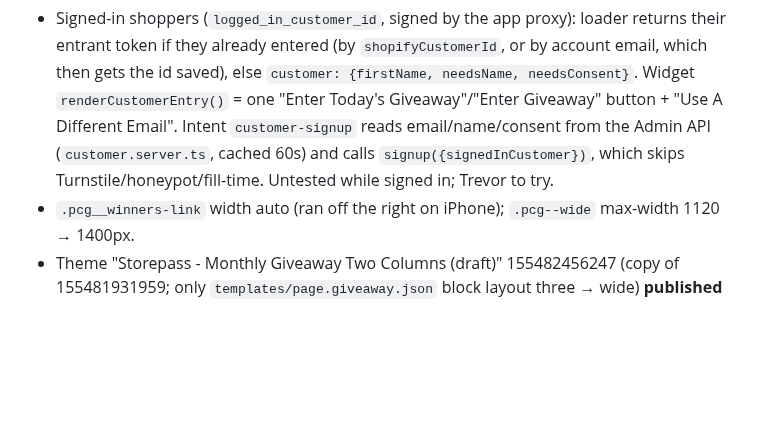
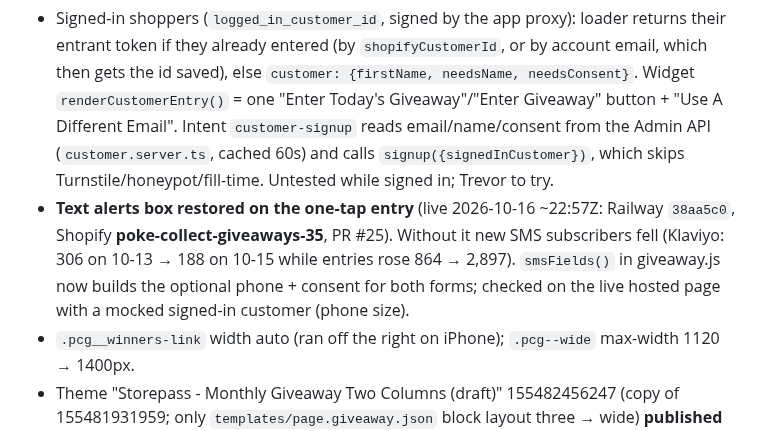
Before and after one commit to trevorpokecollect/poke-collect-giveaways, a Markdown page: docs/CURRENT_STATUS.md, the part around the change. GitHub-like rendering; blank space fills up the shorter version.

Commit message:
Docs: text alerts box on the one-tap entry is live

```diff
--- a/docs/CURRENT_STATUS.md
+++ b/docs/CURRENT_STATUS.md
@@ -171,6 +171,10 @@ Replaces the old "Giveaway Info & Winners" page (/pages/giveaway-info-winners, f
   needsName, needsConsent}`. Widget `renderCustomerEntry()` = one "Enter Today's Giveaway"/"Enter Giveaway" button + "Use
   A Different Email". Intent `customer-signup` reads email/name/consent from the Admin API (`customer.server.ts`, cached
   60s) and calls `signup({signedInCustomer})`, which skips Turnstile/honeypot/fill-time. Untested while signed in; Trevor to try.
+- **Text alerts box restored on the one-tap entry** (live 2026-10-16 ~22:57Z: Railway `38aa5c0`, Shopify
+  **poke-collect-giveaways-35**, PR #25). Without it new SMS subscribers fell (Klaviyo: 306 on 10-13 → 188 on 10-15 while
+  entries rose 864 → 2,897). `smsFields()` in giveaway.js now builds the optional phone + consent for both forms; checked on
+  the live hosted page with a mocked signed-in customer (phone size).
 - `.pcg__winners-link` width auto (ran off the right on iPhone); `.pcg--wide` max-width 1120 → 1400px.
 - Theme "Storepass - Monthly Giveaway Two Columns (draft)" 155482456247 (copy of 155481931959; only
   `templates/page.giveaway.json` block layout three → wide) **published 2026-10-14 ~17:20Z on Trevor's "publish"** — now MAIN.
```
